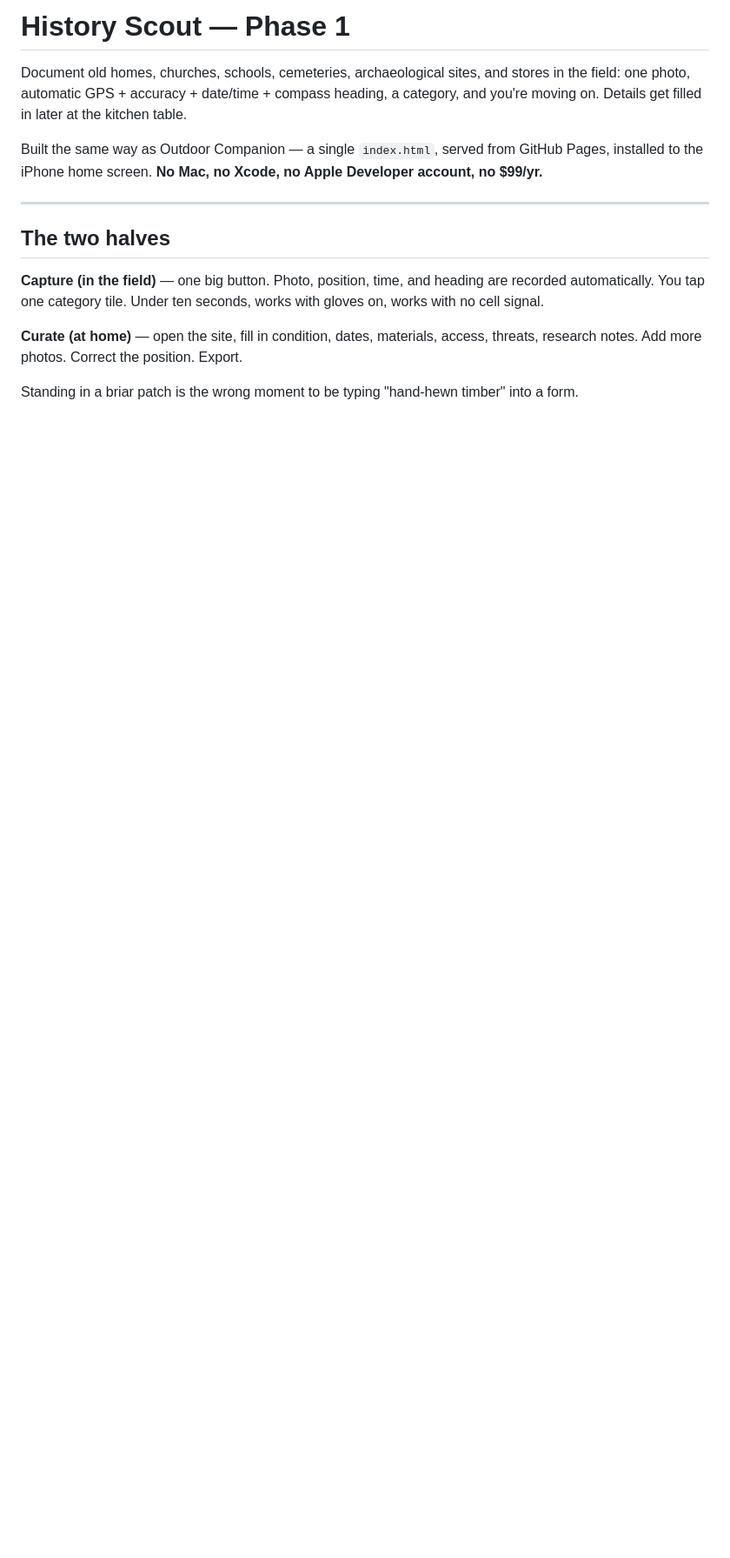
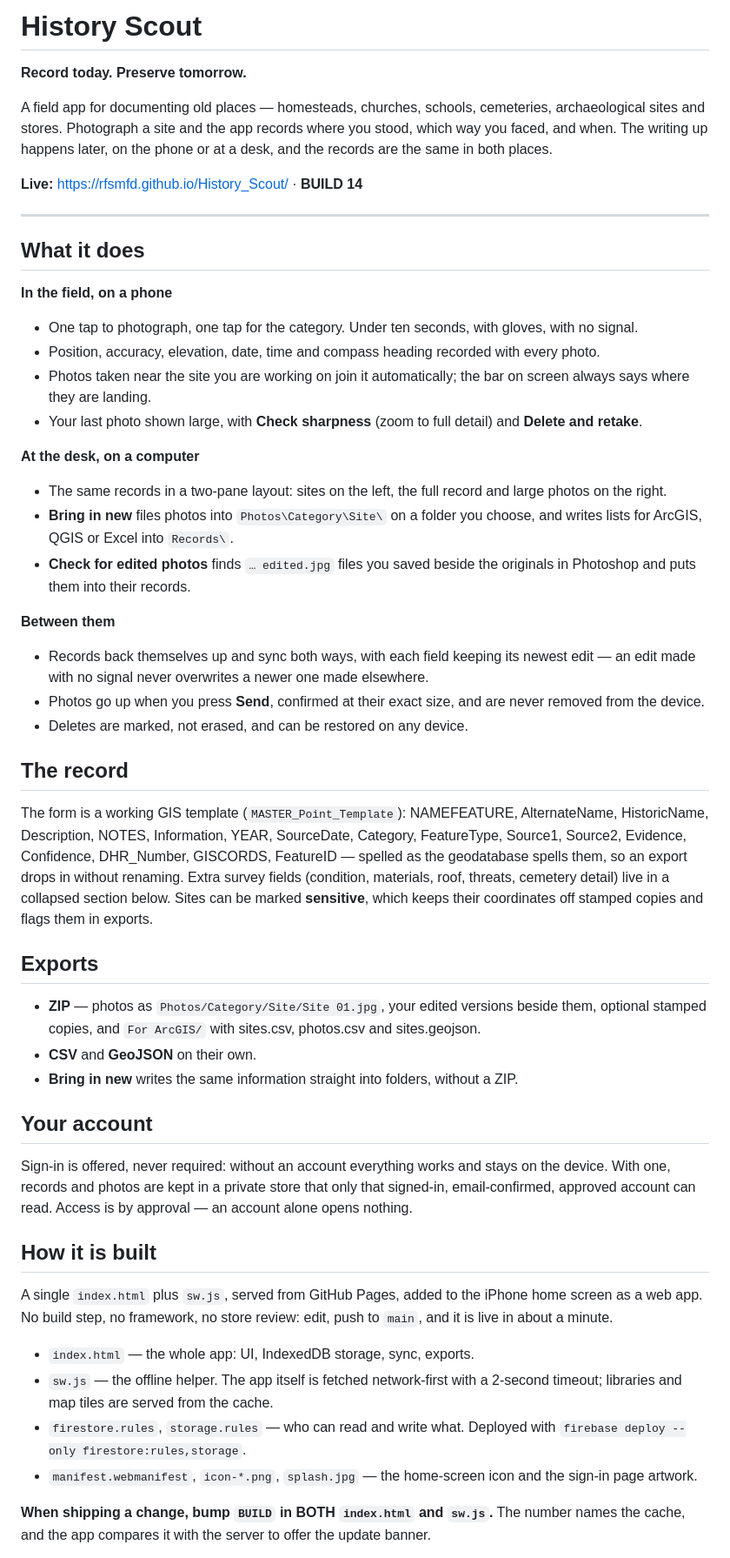
Before and after one commit to rfsmfd/History_Scout, a Markdown page: README.md, the part around one of its changes. Shown at 87% size. Rendered like a GitHub page; blank space fills up the shorter version.

Commit message:
README: bring it up to BUILD 14
Co-Authored-By: Claude Opus 5 <noreply@anthropic.com>

```diff
--- a/README.md
+++ b/README.md
@@ -1,21 +1,53 @@
-# History Scout — Phase 1
+# History Scout
 
-Document old homes, churches, schools, cemeteries, archaeological sites, and stores in the
-field: one photo, automatic GPS + accuracy + date/time + compass heading, a category, and
-you're moving on. Details get filled in later at the kitchen table.
+**Record today. Preserve tomorrow.**
 
-Built the same way as Outdoor Companion — a single `index.html`, served from GitHub Pages,
-installed to the iPhone home screen. **No Mac, no Xcode, no Apple Developer account, no $99/yr.**
+A field app for documenting old places — homesteads, churches, schools, cemeteries, archaeological sites and stores. Photograph a site and the app records where you stood, which way you faced, and when. The writing up happens later, on the phone or at a desk, and the records are the same in both places.
+
+**Live:** https://rfsmfd.github.io/History_Scout/ · **BUILD 14**
 
 ---
 
-## The two halves
+## What it does
 
-**Capture (in the field)** — one big button. Photo, position, time, and heading are recorded
-automatically. You tap one category tile. Under ten seconds, works with gloves on, works with
-no cell signal.
+**In the field, on a phone**
+- One tap to photograph, one tap for the category. Under ten seconds, with gloves, with no signal.
+- Position, accuracy, elevation, date, time and compass heading recorded with every photo.
+- Photos taken near the site you are working on join it automatically; the bar on screen always says where they are landing.
+- Your last photo shown large, with **Check sharpness** (zoom to full detail) and **Delete and retake**.
 
-**Curate (at home)** — open the site, fill in condition, dates, materials, access, threats,
-research notes. Add more photos. Correct the position. Export.
+**At the desk, on a computer**
+- The same records in a two-pane layout: sites on the left, the full record and large photos on the right.
+- **Bring in new** files photos into `Photos\Category\Site\` on a folder you choose, and writes lists for ArcGIS, QGIS or Excel into `Records\`.
+- **Check for edited photos** finds `… edited.jpg` files you saved beside the originals in Photoshop and puts them into their records.
 
-Standing in a briar patch is the wrong moment to be typing "hand-hewn timber" into a form.
+**Between them**
+- Records back themselves up and sync both ways, with each field keeping its newest edit — an edit made with no signal never overwrites a newer one made elsewhere.
+- Photos go up when you press **Send**, confirmed at their exact size, and are never removed from the device.
+- Deletes are marked, not erased, and can be restored on any device.
+
+## The record
+
+The form is a working GIS template (`MASTER_Point_Template`): NAMEFEATURE, AlternateName, HistoricName, Description, NOTES, Information, YEAR, SourceDate, Category, FeatureType, Source1, Source2, Evidence, Confidence, DHR_Number, GISCORDS, FeatureID — spelled as the geodatabase spells them, so an export drops in without renaming. Extra survey fields (condition, materials, roof, threats, cemetery detail) live in a collapsed section below. Sites can be marked **sensitive**, which keeps their coordinates off stamped copies and flags them in exports.
+
+## Exports
+
+- **ZIP** — photos as `Photos/Category/Site/Site 01.jpg`, your edited versions beside them, optional stamped copies, and `For ArcGIS/` with sites.csv, photos.csv and sites.geojson.
+- **CSV** and **GeoJSON** on their own.
+- **Bring in new** writes the same information straight into folders, without a ZIP.
+
+## Your account
+
+Sign-in is offered, never required: without an account everything works and stays on the device. With one, records and photos are kept in a private store that only that signed-in, email-confirmed, approved account can read. Access is by approval — an account alone opens nothing.
+
+## How it is built
+
+A single `index.html` plus `sw.js`, served from GitHub Pages, added to the iPhone home screen as a web app. No build step, no framework, no store review: edit, push to `main`, and it is live in about a minute.
+
+- `index.html` — the whole app: UI, IndexedDB storage, sync, exports.
+- `sw.js` — the offline helper. The app itself is fetched network-first with a 2-second timeout; libraries and map tiles are served from the cache.
+- `firestore.rules`, `storage.rules` — who can read and write what. Deployed with `firebase deploy --only firestore:rules,storage`.
+- `manifest.webmanifest`, `icon-*.png`, `splash.jpg` — the home-screen icon and the sign-in page artwork.
+
+**When shipping a change, bump `BUILD` in BOTH `index.html` and `sw.js`.** The number names the cache, and the app compares it with the server to offer the update banner.
+
```
Also changed, not shown: other parts of README.md (+12 -123 lines).
